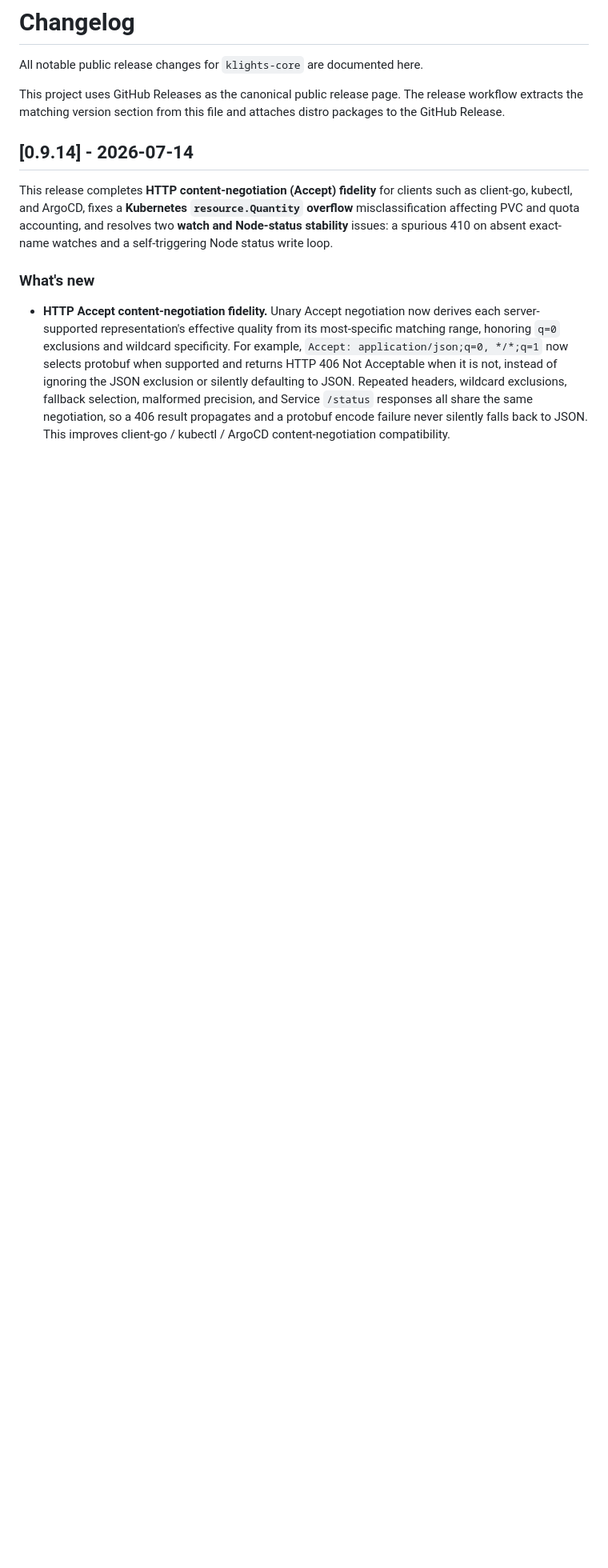
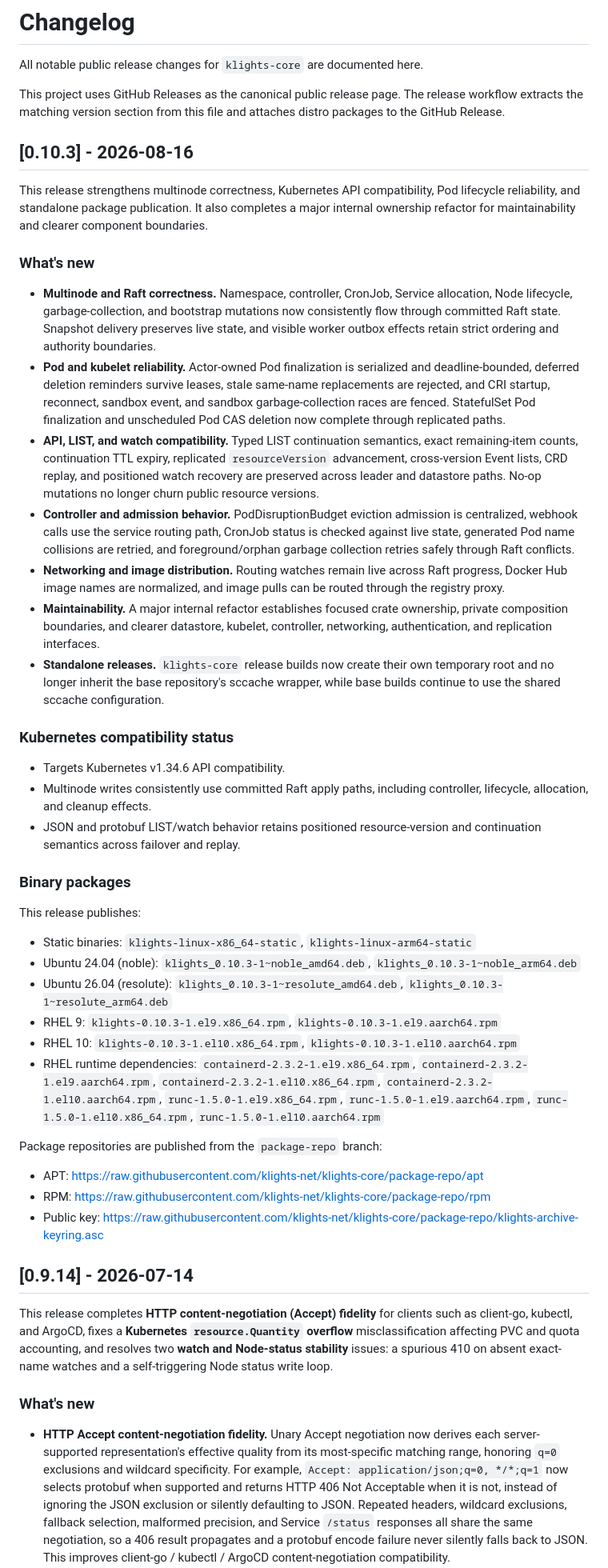
Before and after one commit to klights-net/klights-core, a Markdown page: CHANGELOG.md, the part around the change. Shown at 80% size. GitHub-like rendering; blank space fills up the shorter version.

Commit message:
docs(release): add 0.10.3 changelog
Document the user-visible multinode, API, Pod lifecycle, controller, networking, maintainability, and standalone packaging changes included in v0.10.3.

```diff
--- a/CHANGELOG.md
+++ b/CHANGELOG.md
@@ -5,6 +5,70 @@ All notable public release changes for `klights-core` are documented here.
 This project uses GitHub Releases as the canonical public release page. The
 release workflow extracts the matching version section from this file and
 attaches distro packages to the GitHub Release.
+
+## [0.10.3] - 2026-08-16
+
+This release strengthens multinode correctness, Kubernetes API compatibility,
+Pod lifecycle reliability, and standalone package publication. It also
+completes a major internal ownership refactor for maintainability and clearer
+component boundaries.
+
+### What's new
+
+- **Multinode and Raft correctness.** Namespace, controller, CronJob, Service
+  allocation, Node lifecycle, garbage-collection, and bootstrap mutations now
+  consistently flow through committed Raft state. Snapshot delivery preserves
+  live state, and visible worker outbox effects retain strict ordering and
+  authority boundaries.
+- **Pod and kubelet reliability.** Actor-owned Pod finalization is serialized
+  and deadline-bounded, deferred deletion reminders survive leases, stale
+  same-name replacements are rejected, and CRI startup, reconnect, sandbox
+  event, and sandbox garbage-collection races are fenced. StatefulSet Pod
+  finalization and unscheduled Pod CAS deletion now complete through replicated
+  paths.
+- **API, LIST, and watch compatibility.** Typed LIST continuation semantics,
+  exact remaining-item counts, continuation TTL expiry, replicated
+  `resourceVersion` advancement, cross-version Event lists, CRD replay, and
+  positioned watch recovery are preserved across leader and datastore paths.
+  No-op mutations no longer churn public resource versions.
+- **Controller and admission behavior.** PodDisruptionBudget eviction admission
+  is centralized, webhook calls use the service routing path, CronJob status is
+  checked against live state, generated Pod name collisions are retried, and
+  foreground/orphan garbage collection retries safely through Raft conflicts.
+- **Networking and image distribution.** Routing watches remain live across
+  Raft progress, Docker Hub image names are normalized, and image pulls can be
+  routed through the registry proxy.
+- **Maintainability.** A major internal refactor establishes focused crate
+  ownership, private composition boundaries, and clearer datastore, kubelet,
+  controller, networking, authentication, and replication interfaces.
+- **Standalone releases.** `klights-core` release builds now create their own
+  temporary root and no longer inherit the base repository's sccache wrapper,
+  while base builds continue to use the shared sccache configuration.
+
+### Kubernetes compatibility status
+
+- Targets Kubernetes v1.34.6 API compatibility.
+- Multinode writes consistently use committed Raft apply paths, including
+  controller, lifecycle, allocation, and cleanup effects.
+- JSON and protobuf LIST/watch behavior retains positioned resource-version
+  and continuation semantics across failover and replay.
+
+### Binary packages
+
+This release publishes:
+
+- Static binaries: `klights-linux-x86_64-static`, `klights-linux-arm64-static`
+- Ubuntu 24.04 (noble): `klights_0.10.3-1~noble_amd64.deb`, `klights_0.10.3-1~noble_arm64.deb`
+- Ubuntu 26.04 (resolute): `klights_0.10.3-1~resolute_amd64.deb`, `klights_0.10.3-1~resolute_arm64.deb`
+- RHEL 9: `klights-0.10.3-1.el9.x86_64.rpm`, `klights-0.10.3-1.el9.aarch64.rpm`
+- RHEL 10: `klights-0.10.3-1.el10.x86_64.rpm`, `klights-0.10.3-1.el10.aarch64.rpm`
+- RHEL runtime dependencies: `containerd-2.3.2-1.el9.x86_64.rpm`, `containerd-2.3.2-1.el9.aarch64.rpm`, `containerd-2.3.2-1.el10.x86_64.rpm`, `containerd-2.3.2-1.el10.aarch64.rpm`, `runc-1.5.0-1.el9.x86_64.rpm`, `runc-1.5.0-1.el9.aarch64.rpm`, `runc-1.5.0-1.el10.x86_64.rpm`, `runc-1.5.0-1.el10.aarch64.rpm`
+
+Package repositories are published from the `package-repo` branch:
+
+- APT: https://raw.githubusercontent.com/klights-net/klights-core/package-repo/apt
+- RPM: https://raw.githubusercontent.com/klights-net/klights-core/package-repo/rpm
+- Public key: https://raw.githubusercontent.com/klights-net/klights-core/package-repo/klights-archive-keyring.asc
 
 ## [0.9.14] - 2026-07-14
 
```
